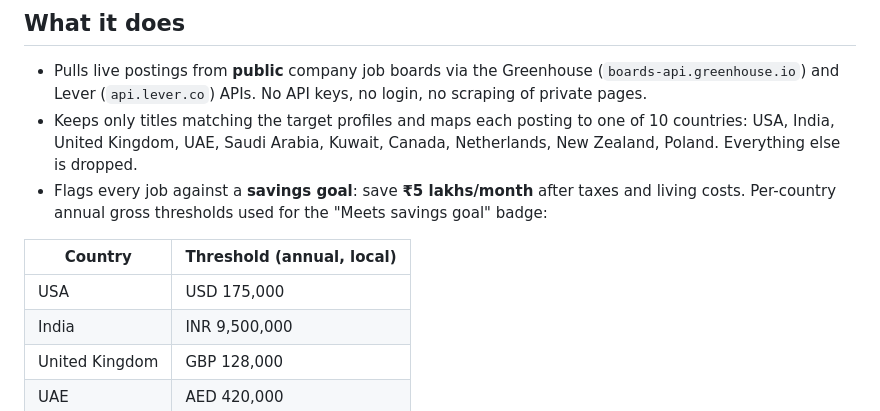
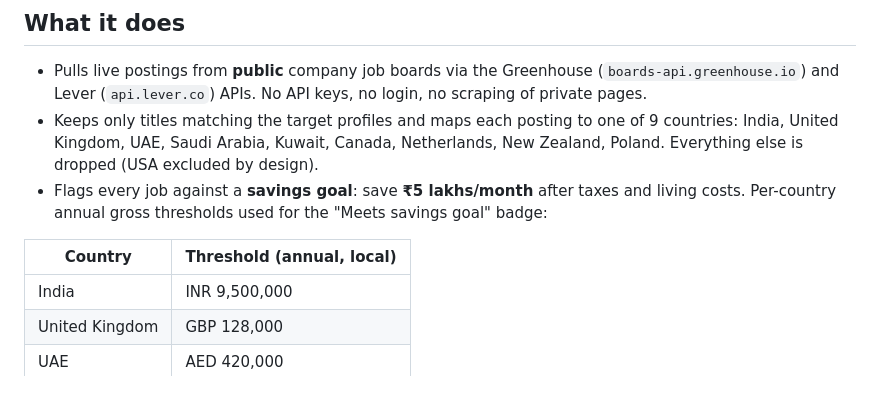
Before and after one commit to prudhvikollads-source/Career-radar, a Markdown page: README.md, the part around the change. Drawn GitHub-style.

Commit message:
Remove USA from country coverage

```diff
--- a/README.md
+++ b/README.md
@@ -12,15 +12,15 @@ Live site: `https://prudhvikollads-source.github.io/career-radar/web/`
   (`boards-api.greenhouse.io`) and Lever (`api.lever.co`) APIs. No API keys,
   no login, no scraping of private pages.
 - Keeps only titles matching the target profiles and maps each posting to one
-  of 10 countries: USA, India, United Kingdom, UAE, Saudi Arabia, Kuwait,
-  Canada, Netherlands, New Zealand, Poland. Everything else is dropped.
+  of 9 countries: India, United Kingdom, UAE, Saudi Arabia, Kuwait,
+  Canada, Netherlands, New Zealand, Poland. Everything else is dropped
+  (USA excluded by design).
 - Flags every job against a **savings goal**: save **₹5 lakhs/month** after
   taxes and living costs. Per-country annual gross thresholds used for the
   "Meets savings goal" badge:
 
 | Country | Threshold (annual, local) |
 |---|---|
-| USA | USD 175,000 |
 | India | INR 9,500,000 |
 | United Kingdom | GBP 128,000 |
 | UAE | AED 420,000 |
```
